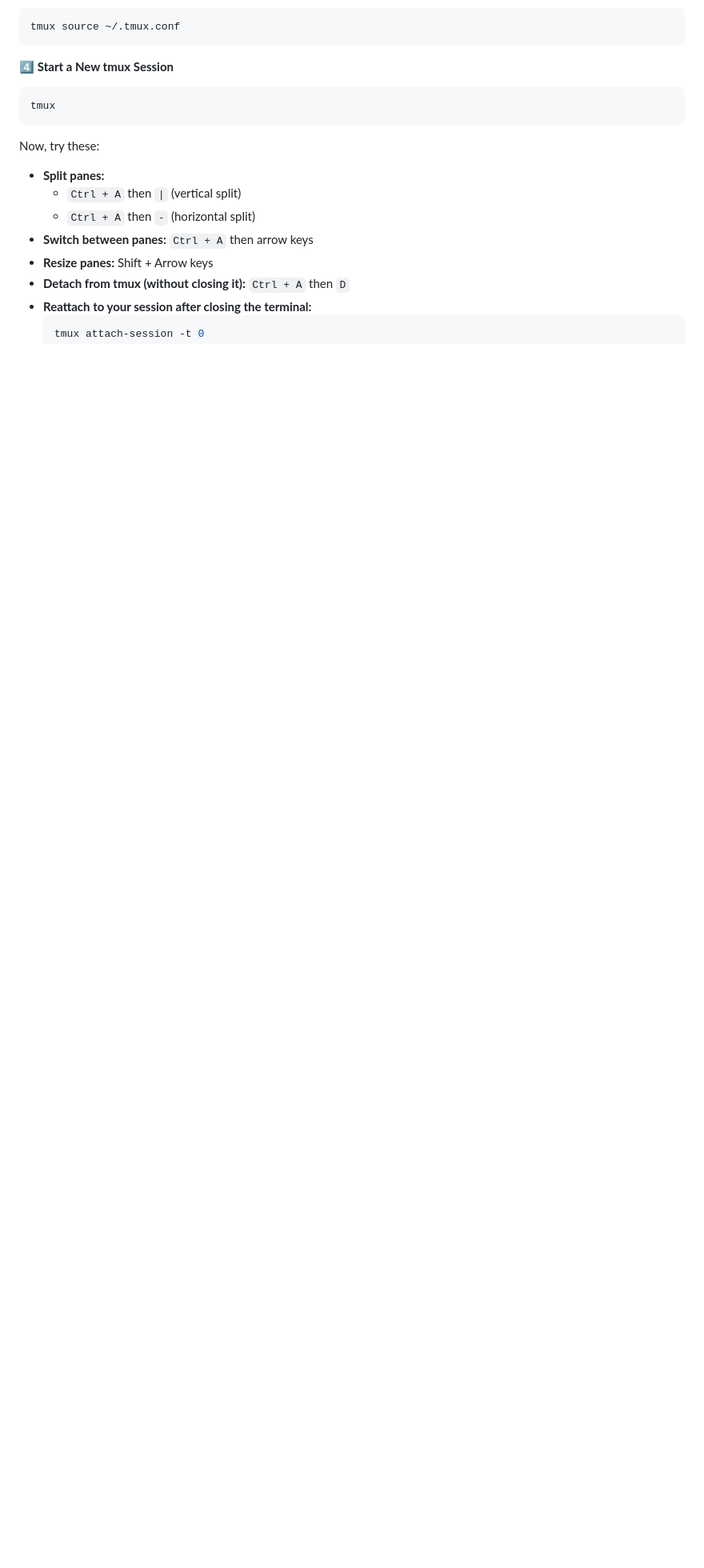
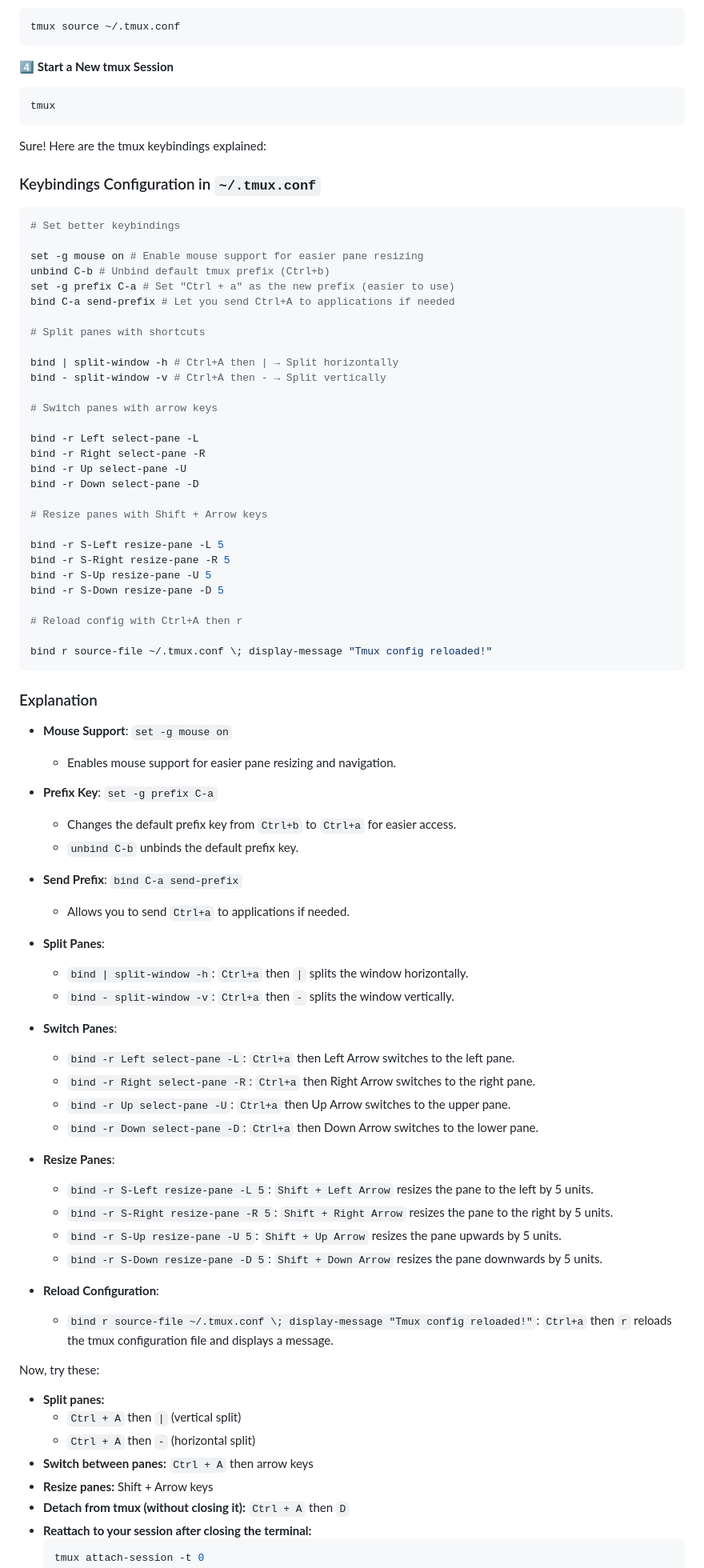
Before and after one commit to TVATDCI/wsl-ubuntu-setup-guide, a Markdown page: README.md, the part around the change. Shown at 80% size. Rendered like a GitHub page; blank space fills up the shorter version.

````diff
--- a/README.md
+++ b/README.md
@@ -347,6 +347,79 @@ tmux source ~/.tmux.conf
 tmux
 ```
 
+Sure! Here are the tmux keybindings explained:
+
+### Keybindings Configuration in `~/.tmux.conf`
+
+```sh
+# Set better keybindings
+
+set -g mouse on # Enable mouse support for easier pane resizing
+unbind C-b # Unbind default tmux prefix (Ctrl+b)
+set -g prefix C-a # Set "Ctrl + a" as the new prefix (easier to use)
+bind C-a send-prefix # Let you send Ctrl+A to applications if needed
+
+# Split panes with shortcuts
+
+bind | split-window -h # Ctrl+A then | → Split horizontally
+bind - split-window -v # Ctrl+A then - → Split vertically
+
+# Switch panes with arrow keys
+
+bind -r Left select-pane -L
+bind -r Right select-pane -R
+bind -r Up select-pane -U
+bind -r Down select-pane -D
+
+# Resize panes with Shift + Arrow keys
+
+bind -r S-Left resize-pane -L 5
+bind -r S-Right resize-pane -R 5
+bind -r S-Up resize-pane -U 5
+bind -r S-Down resize-pane -D 5
+
+# Reload config with Ctrl+A then r
+
+bind r source-file ~/.tmux.conf \; display-message "Tmux config reloaded!"
+```
+
+### Explanation
+
+- **Mouse Support**: `set -g mouse on`
+
+  - Enables mouse support for easier pane resizing and navigation.
+
+- **Prefix Key**: `set -g prefix C-a`
+
+  - Changes the default prefix key from `Ctrl+b` to `Ctrl+a` for easier access.
+  - `unbind C-b` unbinds the default prefix key.
+
+- **Send Prefix**: `bind C-a send-prefix`
+
+  - Allows you to send `Ctrl+a` to applications if needed.
+
+- **Split Panes**:
+
+  - `bind | split-window -h`: `Ctrl+a` then `|` splits the window horizontally.
+  - `bind - split-window -v`: `Ctrl+a` then `-` splits the window vertically.
+
+- **Switch Panes**:
+
+  - `bind -r Left select-pane -L`: `Ctrl+a` then Left Arrow switches to the left pane.
+  - `bind -r Right select-pane -R`: `Ctrl+a` then Right Arrow switches to the right pane.
+  - `bind -r Up select-pane -U`: `Ctrl+a` then Up Arrow switches to the upper pane.
+  - `bind -r Down select-pane -D`: `Ctrl+a` then Down Arrow switches to the lower pane.
+
+- **Resize Panes**:
+
+  - `bind -r S-Left resize-pane -L 5`: `Shift + Left Arrow` resizes the pane to the left by 5 units.
+  - `bind -r S-Right resize-pane -R 5`: `Shift + Right Arrow` resizes the pane to the right by 5 units.
+  - `bind -r S-Up resize-pane -U 5`: `Shift + Up Arrow` resizes the pane upwards by 5 units.
+  - `bind -r S-Down resize-pane -D 5`: `Shift + Down Arrow` resizes the pane downwards by 5 units.
+
+- **Reload Configuration**:
+  - `bind r source-file ~/.tmux.conf \; display-message "Tmux config reloaded!"`: `Ctrl+a` then `r` reloads the tmux configuration file and displays a message.
+
 Now, try these:
 
 - **Split panes:**
````
